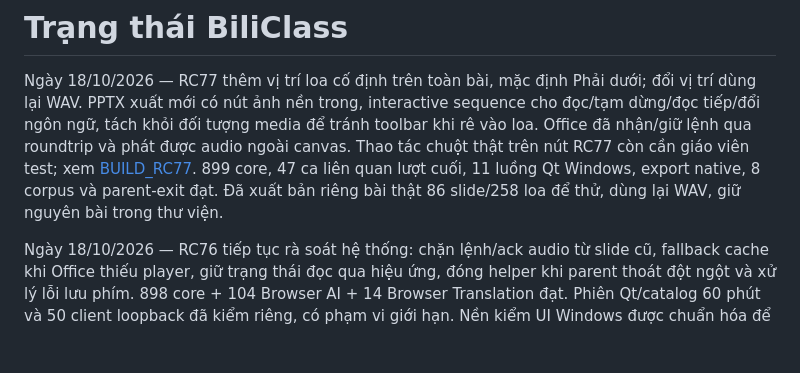
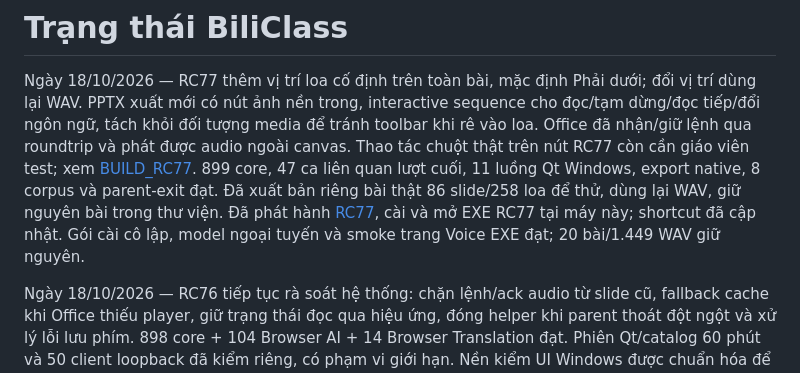
Before and after one commit to whitelotus-web/BiliClass, a Markdown page: docs/STATE.md, the part around the change. Drawn GitHub-style; blank space fills up the shorter version.

```diff
--- a/docs/STATE.md
+++ b/docs/STATE.md
@@ -9,6 +9,9 @@ trên nút RC77 còn cần giáo viên test; xem [BUILD_RC77](BUILD_RC77.md).
 899 core, 47 ca liên quan lượt cuối, 11 luồng Qt Windows, export native,
 8 corpus và parent-exit đạt. Đã xuất bản riêng bài thật 86 slide/258 loa
 để thử, dùng lại WAV, giữ nguyên bài trong thư viện.
+Đã phát hành [RC77](https://github.com/whitelotus-web/BiliClass/releases/tag/v1.0.0rc77),
+cài và mở EXE RC77 tại máy này; shortcut đã cập nhật. Gói cài cô lập,
+model ngoại tuyến và smoke trang Voice EXE đạt; 20 bài/1.449 WAV giữ nguyên.
 
 Ngày 18/10/2026 — RC76 tiếp tục rà soát hệ thống: chặn lệnh/ack audio từ
 slide cũ, fallback cache khi Office thiếu player, giữ trạng thái đọc qua
```
Also changed, not shown: docs/BUILD_RC77.md (+26 -0 lines).
